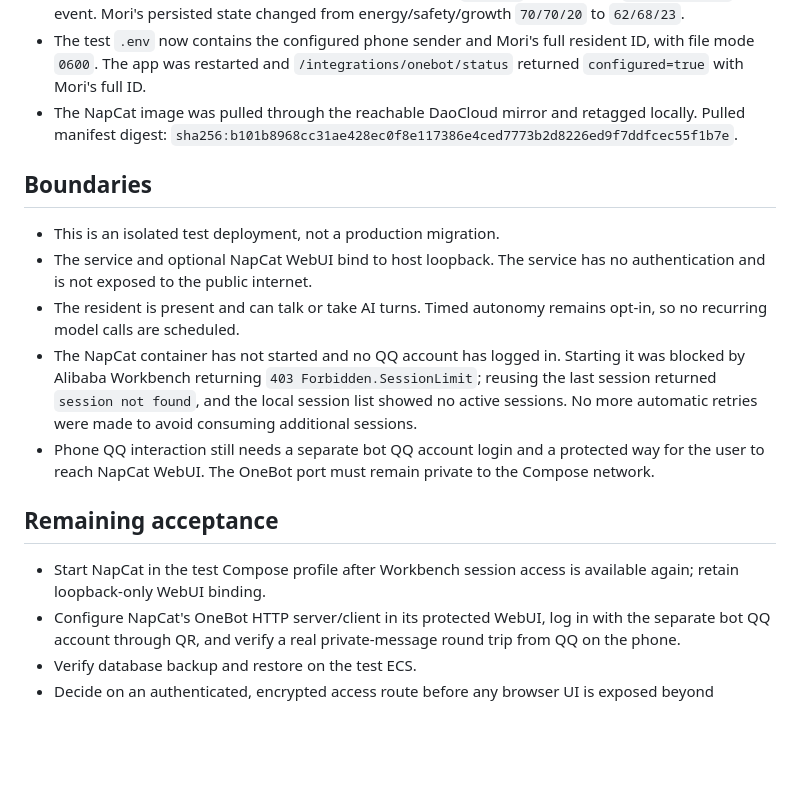
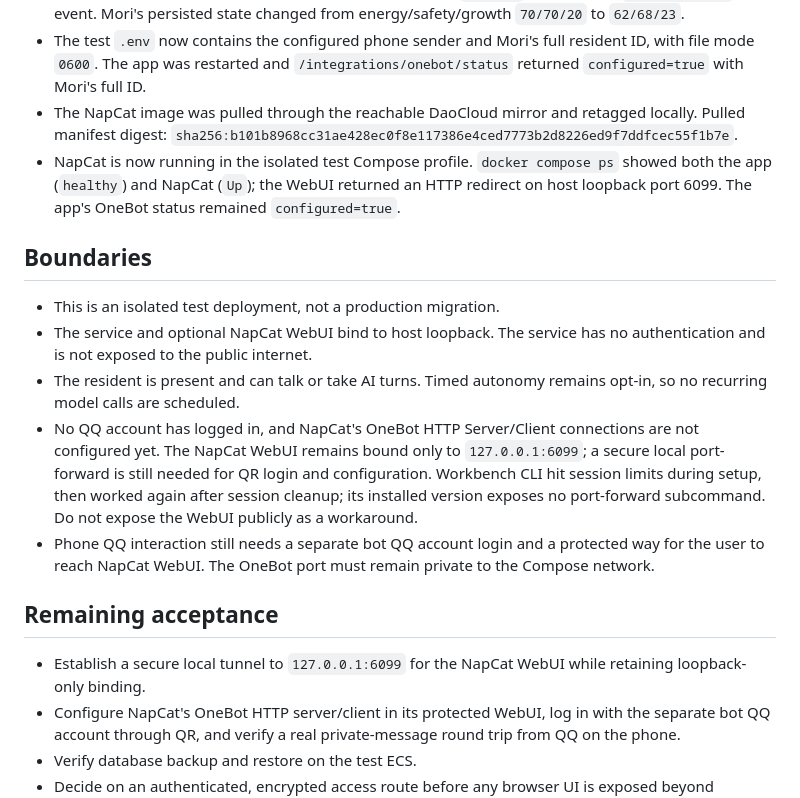
Before and after one commit to breeze-wind/ds_fatfish_town, a Markdown page: docs/server-acceptance-2026-10-26.md, the part around the change. Rendered like a GitHub page; blank space fills up the shorter version.

Commit message:
Record NapCat test service startup

```diff
--- a/docs/server-acceptance-2026-10-26.md
+++ b/docs/server-acceptance-2026-10-26.md
@@ -14,18 +14,19 @@ Target: isolated Alibaba Cloud Linux 3 test directory `/opt/cyber-habitat-test-2
 - A real AI turn produced a resident intention, an approved `explore` action, and a `world.ai_tick` event. Mori's persisted state changed from energy/safety/growth `70/70/20` to `62/68/23`.
 - The test `.env` now contains the configured phone sender and Mori's full resident ID, with file mode `0600`. The app was restarted and `/integrations/onebot/status` returned `configured=true` with Mori's full ID.
 - The NapCat image was pulled through the reachable DaoCloud mirror and retagged locally. Pulled manifest digest: `sha256:b101b8968cc31ae428ec0f8e117386e4ced7773b2d8226ed9f7ddfcec55f1b7e`.
+- NapCat is now running in the isolated test Compose profile. `docker compose ps` showed both the app (`healthy`) and NapCat (`Up`); the WebUI returned an HTTP redirect on host loopback port 6099. The app's OneBot status remained `configured=true`.
 
 ## Boundaries
 
 - This is an isolated test deployment, not a production migration.
 - The service and optional NapCat WebUI bind to host loopback. The service has no authentication and is not exposed to the public internet.
 - The resident is present and can talk or take AI turns. Timed autonomy remains opt-in, so no recurring model calls are scheduled.
-- The NapCat container has not started and no QQ account has logged in. Starting it was blocked by Alibaba Workbench returning `403 Forbidden.SessionLimit`; reusing the last session returned `session not found`, and the local session list showed no active sessions. No more automatic retries were made to avoid consuming additional sessions.
+- No QQ account has logged in, and NapCat's OneBot HTTP Server/Client connections are not configured yet. The NapCat WebUI remains bound only to `127.0.0.1:6099`; a secure local port-forward is still needed for QR login and configuration. Workbench CLI hit session limits during setup, then worked again after session cleanup; its installed version exposes no port-forward subcommand. Do not expose the WebUI publicly as a workaround.
 - Phone QQ interaction still needs a separate bot QQ account login and a protected way for the user to reach NapCat WebUI. The OneBot port must remain private to the Compose network.
 
 ## Remaining acceptance
 
-- Start NapCat in the test Compose profile after Workbench session access is available again; retain loopback-only WebUI binding.
+- Establish a secure local tunnel to `127.0.0.1:6099` for the NapCat WebUI while retaining loopback-only binding.
 - Configure NapCat's OneBot HTTP server/client in its protected WebUI, log in with the separate bot QQ account through QR, and verify a real private-message round trip from QQ on the phone.
 - Verify database backup and restore on the test ECS.
 - Decide on an authenticated, encrypted access route before any browser UI is exposed beyond loopback.
```
